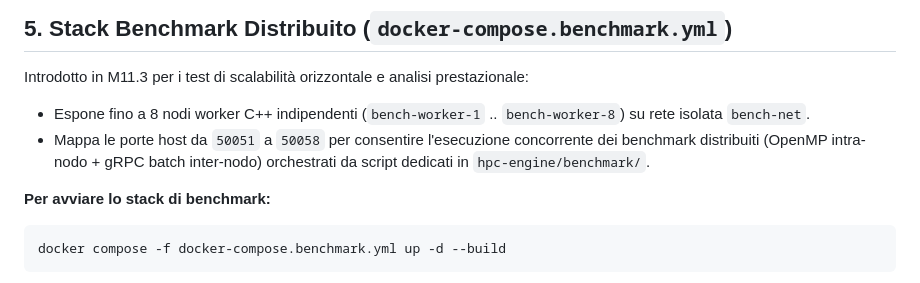
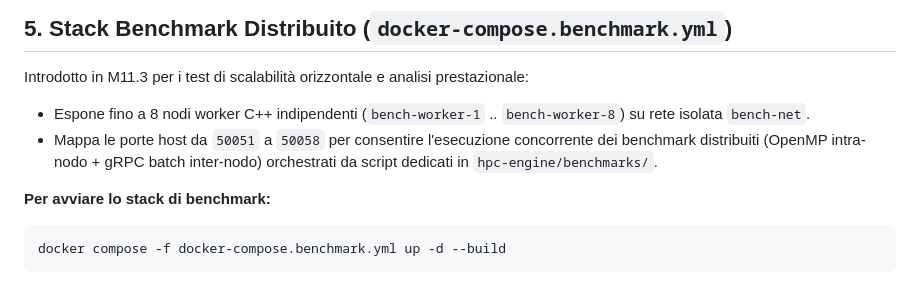
Before and after one commit to andrea-01/s4t-trust-hpc, a Markdown page: deploy/README.md, the part around the change. GitHub-like rendering.

Commit message:
docs: fix typo in path to benchmarks directory in deployment documentation

````diff
--- a/deploy/README.md
+++ b/deploy/README.md
@@ -69,7 +69,7 @@ docker compose -f docker-compose.pipeline.yml up -d --build
 
 Introdotto in M11.3 per i test di scalabilità orizzontale e analisi prestazionale:
 - Espone fino a 8 nodi worker C++ indipendenti (`bench-worker-1` .. `bench-worker-8`) su rete isolata `bench-net`.
-- Mappa le porte host da `50051` a `50058` per consentire l'esecuzione concorrente dei benchmark distribuiti (OpenMP intra-nodo + gRPC batch inter-nodo) orchestrati da script dedicati in `hpc-engine/benchmark/`.
+- Mappa le porte host da `50051` a `50058` per consentire l'esecuzione concorrente dei benchmark distribuiti (OpenMP intra-nodo + gRPC batch inter-nodo) orchestrati da script dedicati in `hpc-engine/benchmarks/`.
 
 **Per avviare lo stack di benchmark:**
 ```bash
````
